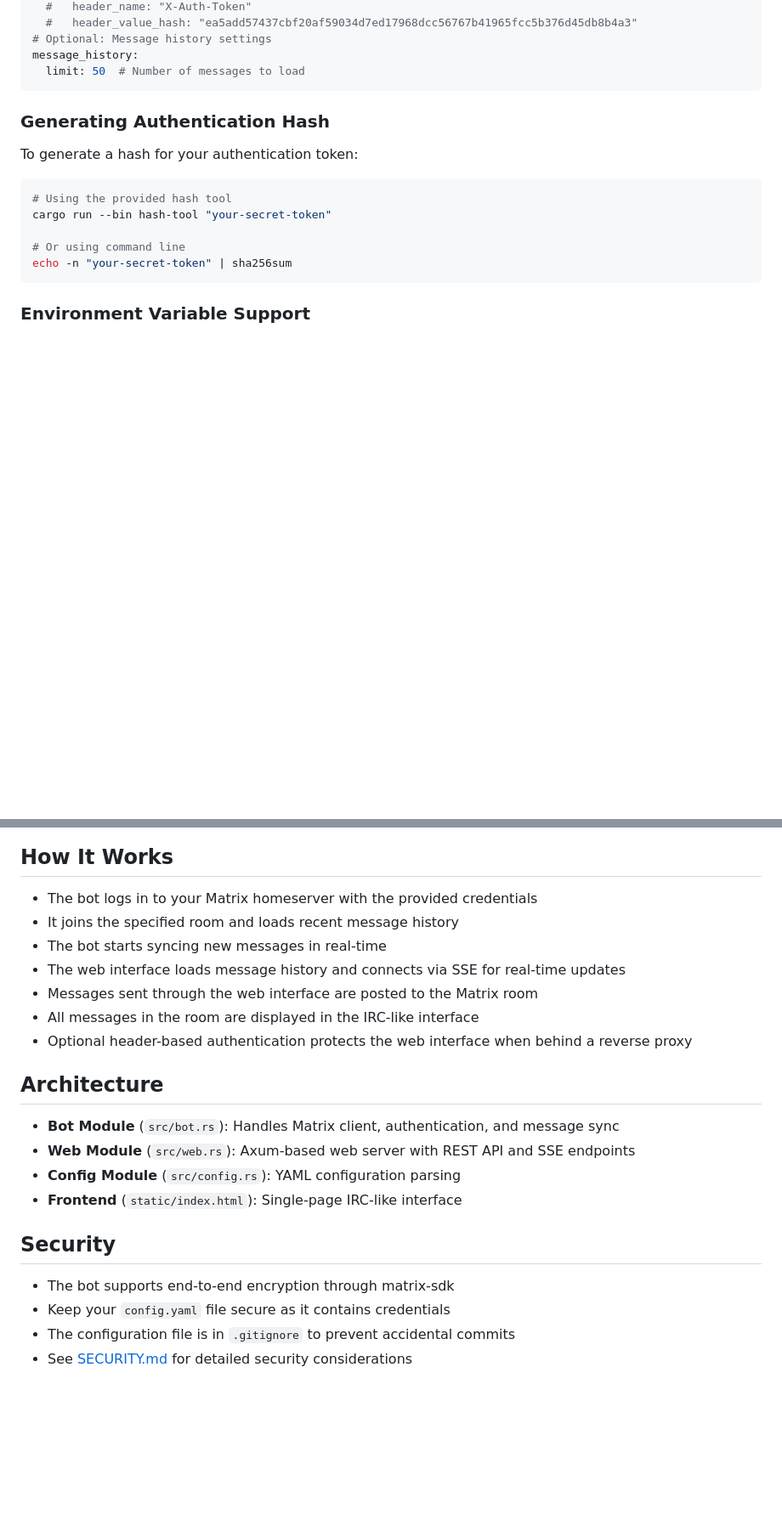
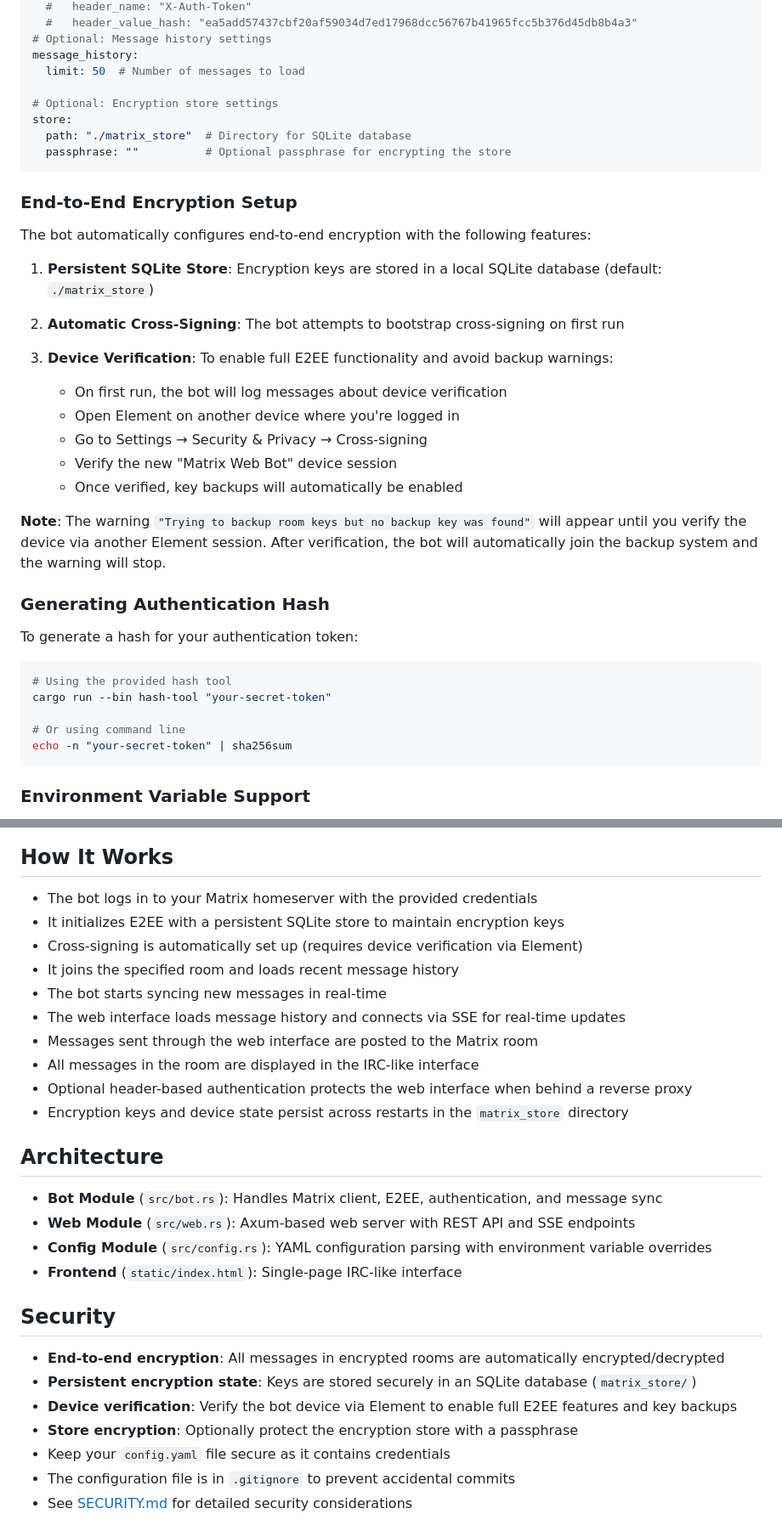
Before and after one commit to astr0n8t/matrix-web, a Markdown page: README.md, 2 parts joined by grey strips. Shown at 85% size. Drawn GitHub-style; blank space fills up the shorter version.

Commit message:
Update documentation with E2EE setup instructions
Co-authored-by: astr0n8t <13420786+astr0n8t@users.noreply.github.com>

````diff
--- a/README.md
+++ b/README.md
@@ -51,7 +52,28 @@ web:
 # Optional: Message history settings
 message_history:
   limit: 50  # Number of messages to load
+
+# Optional: Encryption store settings
+store:
+  path: "./matrix_store"  # Directory for SQLite database
+  passphrase: ""          # Optional passphrase for encrypting the store
 ```
+
+### End-to-End Encryption Setup
+
+The bot automatically configures end-to-end encryption with the following features:
+
+1. **Persistent SQLite Store**: Encryption keys are stored in a local SQLite database (default: `./matrix_store`)
+2. **Automatic Cross-Signing**: The bot attempts to bootstrap cross-signing on first run
+3. **Device Verification**: To enable full E2EE functionality and avoid backup warnings:
+
+   - On first run, the bot will log messages about device verification
+   - Open Element on another device where you're logged in
+   - Go to Settings → Security & Privacy → Cross-signing
+   - Verify the new "Matrix Web Bot" device session
+   - Once verified, key backups will automatically be enabled
+
+**Note**: The warning `"Trying to backup room keys but no backup key was found"` will appear until you verify the device via another Element session. After verification, the bot will automatically join the backup system and the warning will stop.
 
 ### Generating Authentication Hash
 
@@ -103,23 +127,29 @@ http://127.0.0.1:8080
 ## How It Works
 
 - The bot logs in to your Matrix homeserver with the provided credentials
+- It initializes E2EE with a persistent SQLite store to maintain encryption keys
+- Cross-signing is automatically set up (requires device verification via Element)
 - It joins the specified room and loads recent message history
 - The bot starts syncing new messages in real-time
 - The web interface loads message history and connects via SSE for real-time updates
 - Messages sent through the web interface are posted to the Matrix room
 - All messages in the room are displayed in the IRC-like interface
 - Optional header-based authentication protects the web interface when behind a reverse proxy
+- Encryption keys and device state persist across restarts in the `matrix_store` directory
 
 ## Architecture
 
-- **Bot Module** (`src/bot.rs`): Handles Matrix client, authentication, and message sync
+- **Bot Module** (`src/bot.rs`): Handles Matrix client, E2EE, authentication, and message sync
 - **Web Module** (`src/web.rs`): Axum-based web server with REST API and SSE endpoints
-- **Config Module** (`src/config.rs`): YAML configuration parsing
+- **Config Module** (`src/config.rs`): YAML configuration parsing with environment variable overrides
 - **Frontend** (`static/index.html`): Single-page IRC-like interface
 
 ## Security
 
-- The bot supports end-to-end encryption through matrix-sdk
+- **End-to-end encryption**: All messages in encrypted rooms are automatically encrypted/decrypted
+- **Persistent encryption state**: Keys are stored securely in an SQLite database (`matrix_store/`)
+- **Device verification**: Verify the bot device via Element to enable full E2EE features and key backups
+- **Store encryption**: Optionally protect the encryption store with a passphrase
 - Keep your `config.yaml` file secure as it contains credentials
 - The configuration file is in `.gitignore` to prevent accidental commits
 - See [SECURITY.md](SECURITY.md) for detailed security considerations
````
Also changed, not shown: other parts of README.md (+5 -2 lines), USAGE.md (+47 -8 lines).
